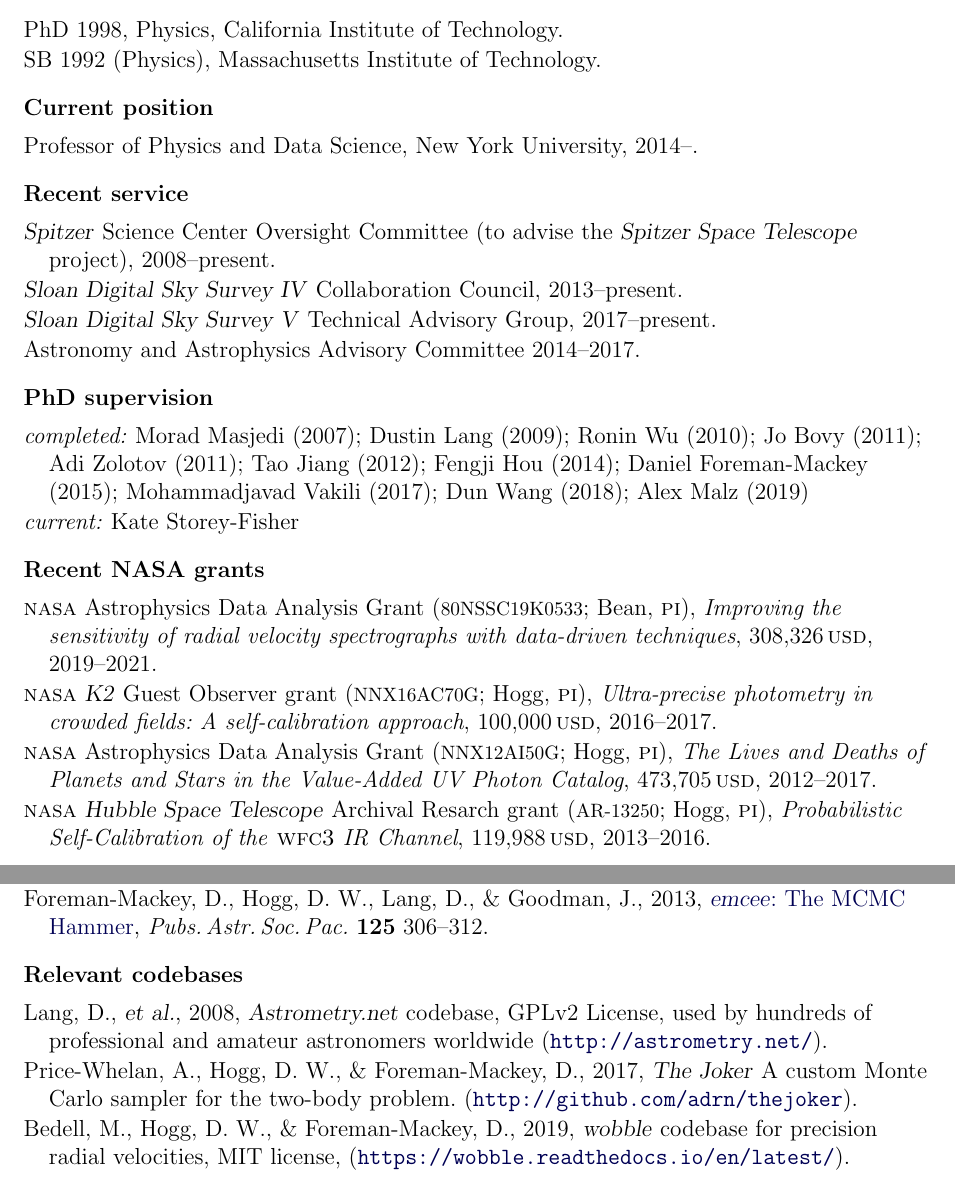
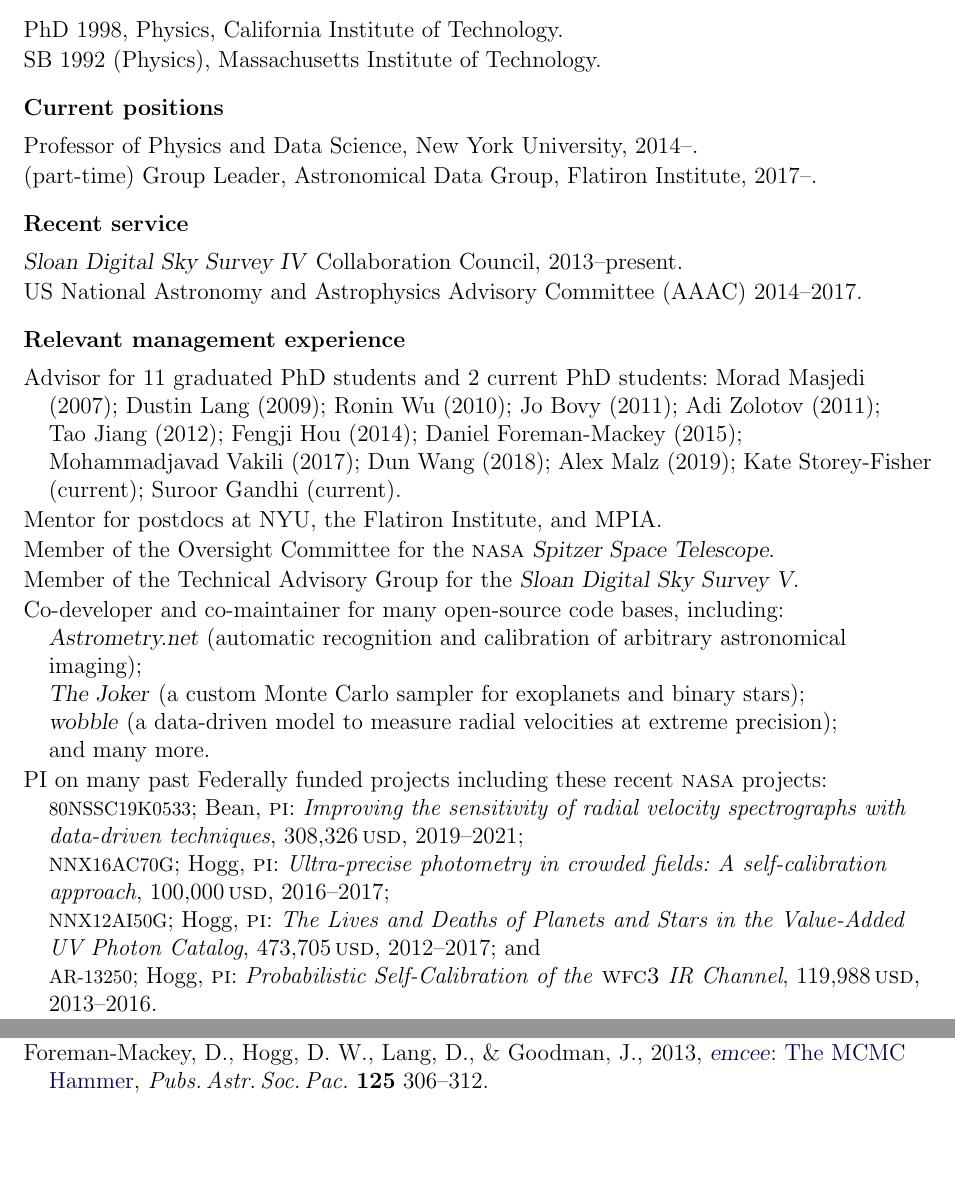
Before and after one commit to davidwhogg/GetRichOrDieTrying, a LaTeX document (XRP/biosketch_hogg.tex): two parts of pages 1 and 2 of 2, joined at a grey line, cut so that both start at the same text, the shorter picture padded with empty space. Compiled offline with pdfLaTeX.

Commit message:
biosketch

```diff
--- a/XRP/biosketch_hogg.tex
+++ b/XRP/biosketch_hogg.tex
@@ -86,34 +86,31 @@ PhD 1998, Physics, California Institute of Technology.
 SB 1992 (Physics), Massachusetts Institute of Technology.
 \end{list}
 
-\hoggheading{Current position}
+\hoggheading{Current positions}
 \begin{list}{}{\hogglist}
 \item
 Professor of Physics and Data Science, New York University, 2014--.
+\item
+(part-time) Group Leader, Astronomical Data Group, Flatiron Institute, 2017--.
 \end{list}
 
 \hoggheading{Recent service}
 % reverse chronological by END date.
 \begin{list}{}{\hogglist}
 \item
-\satellite{Spitzer} Science Center Oversight Committee
-(to advise the \satellite{Spitzer Space Telescope} project),
-2008--present.
-\item
 \project{Sloan Digital Sky Survey IV} Collaboration Council,
 2013--present.
 \item
-\project{Sloan Digital Sky Survey V} Technical Advisory Group,
-2017--present.
-\item
-Astronomy and Astrophysics Advisory Committee
+US National Astronomy and Astrophysics Advisory Committee (AAAC)
 2014--2017.
 \end{list}
 
-\hoggheading{PhD supervision}
+\hoggheading{Relevant management experience}
+%%% reverse order by expxsyiration date
 \begin{list}{}{\hogglist}
 \item
-\textit{completed:} Morad~Masjedi (2007);
+Advisor for 11 graduated PhD students and 2 current PhD students:
+Morad~Masjedi (2007);
 Dustin~Lang (2009);
 Ronin~Wu (2010);
 Jo~Bovy (2011);
@@ -123,33 +120,36 @@ Fengji~Hou (2014);
 Daniel~Foreman-Mackey (2015);
 Mohammadjavad~Vakili (2017);
 Dun~Wang (2018);
-Alex~Malz (2019)
+Alex~Malz (2019);
+Kate~Storey-Fisher (current);
+Suroor~Gandhi (current).
 \item
-\textit{current:} Kate~Storey-Fisher
-\end{list}
-
-\hoggheading{Recent NASA grants}
-%%% reverse order by expxsyiration date
-\begin{list}{}{\hogglist}
+Mentor for postdocs at NYU, the Flatiron Institute, and MPIA.
 \item
-\textsc{nasa} Astrophysics Data Analysis Grant
-(\grantnumber{80NSSC19K0533}{Bean}),
+Member of the Oversight Committee for the \textsc{nasa} \project{Spitzer Space Telescope}.
+\item
+Member of the Technical Advisory Group for the \project{Sloan Digital Sky Survey V}.
+\item
+Co-developer and co-maintainer for many open-source code bases,
+including:\\
+\project{Astrometry.net} (automatic recognition and calibration of arbitrary astronomical imaging);\\
+\project{The Joker} (a custom Monte Carlo sampler for exoplanets and binary stars);\\
+\project{wobble} (a data-driven model to measure radial velocities at extreme precision);\\
+and many more.
+\item
+PI on many past Federally funded projects including these recent
+\textsc{nasa} projects:\\
+\grantnumber{80NSSC19K0533}{Bean}:
 \textit{Improving the sensitivity of radial velocity spectrographs with
 data-driven techniques},
-\usd{308,326}, 2019--2021.
-\item
-\textsc{nasa} \satellite{K2} Guest Observer grant
-(\grantnumber{NNX16AC70G}{Hogg}),
+\usd{308,326}, 2019--2021;\\
+\grantnumber{NNX16AC70G}{Hogg}:
 \textit{Ultra-precise photometry in crowded fields: A self-calibration approach},
-\usd{100,000}, 2016--2017.
-\item
-\textsc{nasa} Astrophysics Data Analysis Grant
-(\grantnumber{NNX12AI50G}{Hogg}),
+\usd{100,000}, 2016--2017;\\
+\grantnumber{NNX12AI50G}{Hogg}:
 \textit{The Lives and Deaths of Planets and Stars in the Value-Added UV Photon Catalog},
-\usd{473,705}, 2012--2017.
-\item
-\textsc{nasa} \satellite{Hubble Space Telescope} Archival Resarch grant
-(\grantnumber{AR-13250}{Hogg}),
+\usd{473,705}, 2012--2017; and\\
+\grantnumber{AR-13250}{Hogg}:
 \textit{Probabilistic Self-Calibration of the \textsc{wfc3} IR Channel},
 \usd{119,988}, 2013--2016.
 \end{list}
@@ -228,21 +229,4 @@ Foreman-Mackey,~D., Hogg,~D.~W., Lang,~D., \& Goodman,~J., 2013,
 \textit{Pubs.\,Astr.\,Soc.\,Pac.}\ \textbf{125} 306--312.
 \label{rpcount}\end{list}
 
-\hoggheading{Relevant codebases}
-\nopagebreak\begin{list}{}{\hogglist}
-\item
-Lang,~D., \etal, 2008,
-{\project{Astrometry.net} codebase}, GPLv2 License,
-used by hundreds of professional and amateur astronomers worldwide
-(\url{http://astrometry.net/}).
-\item
-Price-Whelan,~A., Hogg,~D.~W., \& Foreman-Mackey,~D., 2017,
-\project{The Joker} A custom Monte Carlo sampler for the two-body problem.
-(\url{http://github.com/adrn/thejoker}).
-\item
-Bedell,~M., Hogg,~D.~W., \& Foreman-Mackey,~D., 2019,
-\project{wobble} codebase for precision radial velocities, MIT license,
-(\url{https://wobble.readthedocs.io/en/latest/}).
-\end{list}
-
 \end{document}
```
Also changed, not shown: XRP/description.tex (+0 -1 lines), XRP/biosketch_hogg.tex (3 more changed lines).
